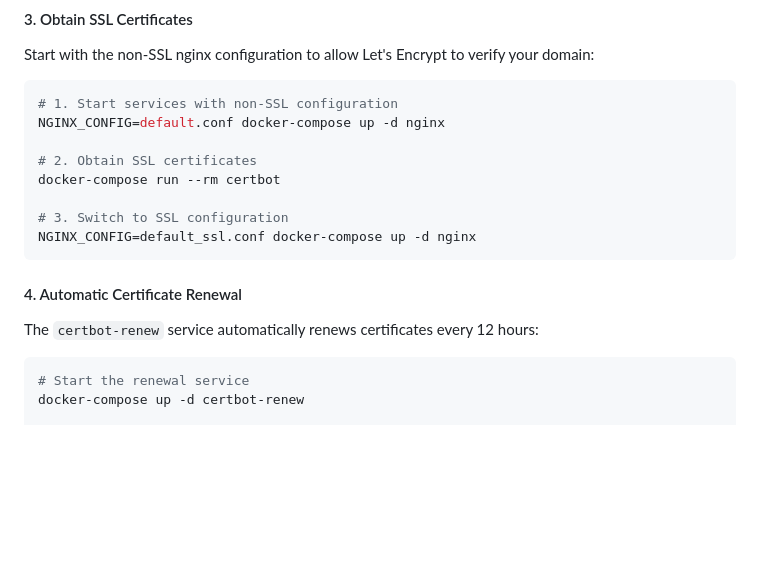
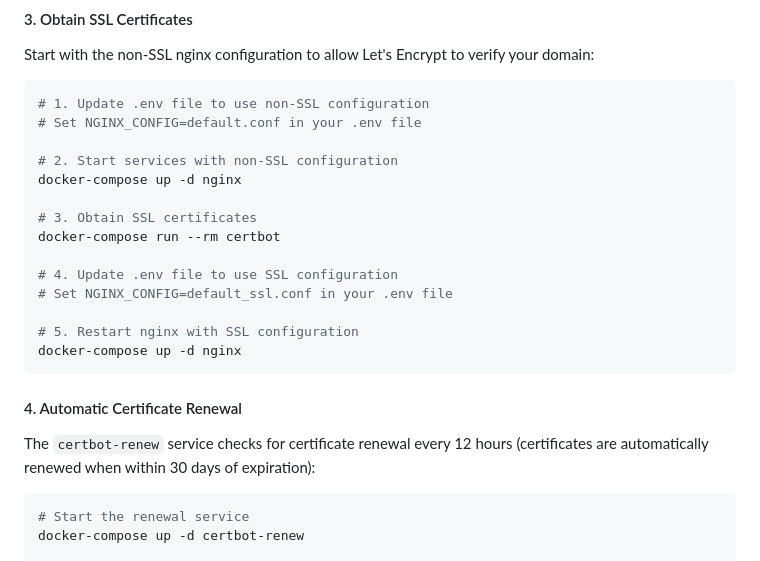
Before and after one commit to ACMAD-Niamey/data-infrastructure, a Markdown page: README.md, the part around the change. Drawn GitHub-style; blank space fills up the shorter version.

Commit message:
Improve SSL setup instructions based on code review feedback
Co-authored-by: Transega <66330859+Transega@users.noreply.github.com>

````diff
--- a/README.md
+++ b/README.md
@@ -367,19 +367,25 @@ Ensure your domains point to your server's IP address:
 Start with the non-SSL nginx configuration to allow Let's Encrypt to verify your domain:
 
 ```bash
-# 1. Start services with non-SSL configuration
-NGINX_CONFIG=default.conf docker-compose up -d nginx
+# 1. Update .env file to use non-SSL configuration
+# Set NGINX_CONFIG=default.conf in your .env file
 
-# 2. Obtain SSL certificates
+# 2. Start services with non-SSL configuration
+docker-compose up -d nginx
+
+# 3. Obtain SSL certificates
 docker-compose run --rm certbot
 
-# 3. Switch to SSL configuration
-NGINX_CONFIG=default_ssl.conf docker-compose up -d nginx
+# 4. Update .env file to use SSL configuration
+# Set NGINX_CONFIG=default_ssl.conf in your .env file
+
+# 5. Restart nginx with SSL configuration
+docker-compose up -d nginx
 ```
 
 #### 4. Automatic Certificate Renewal
 
-The `certbot-renew` service automatically renews certificates every 12 hours:
+The `certbot-renew` service checks for certificate renewal every 12 hours (certificates are automatically renewed when within 30 days of expiration):
 
 ```bash
 # Start the renewal service
````
